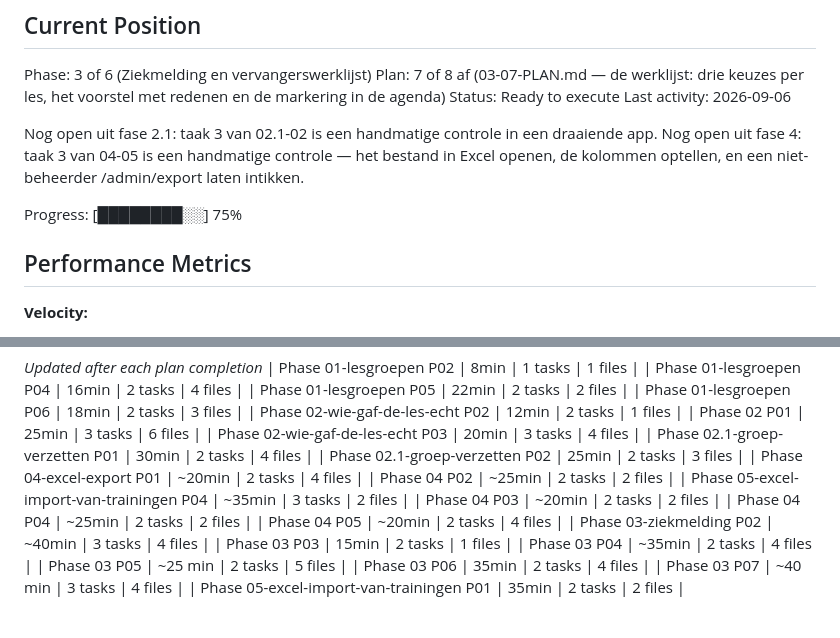
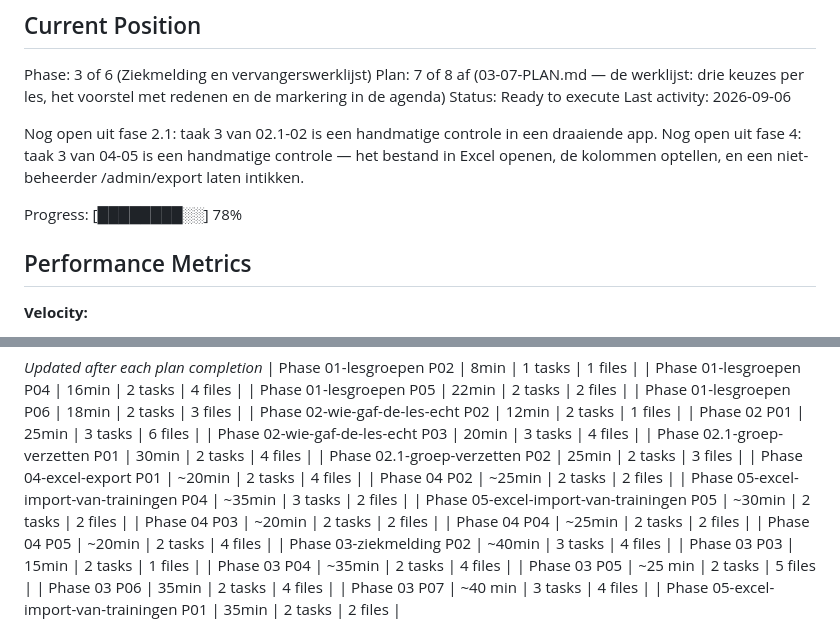
Before and after one commit to leemanskoen1978-sys/tennis-app, a Markdown page: .planning/STATE.md, 2 parts joined by grey strips. Rendered like a GitHub page.

```diff
--- a/.planning/STATE.md
+++ b/.planning/STATE.md
@@ -35,7 +35,7 @@ Nog open uit fase 2.1: taak 3 van 02.1-02 is een handmatige controle in een draa
 Nog open uit fase 4: taak 3 van 04-05 is een handmatige controle — het bestand in Excel openen,
 de kolommen optellen, en een niet-beheerder /admin/export laten intikken.
 
-Progress: [████████░░] 75%
+Progress: [████████░░] 78%
 
 ## Performance Metrics
 
@@ -69,6 +69,7 @@ Progress: [████████░░] 75%
 | Phase 04-excel-export P01 | ~20min | 2 tasks | 4 files |
 | Phase 04 P02 | ~25min | 2 tasks | 2 files |
 | Phase 05-excel-import-van-trainingen P04 | ~35min | 3 tasks | 2 files |
+| Phase 05-excel-import-van-trainingen P05 | ~30min | 2 tasks | 2 files |
 | Phase 04 P03 | ~20min | 2 tasks | 2 files |
 | Phase 04 P04 | ~25min | 2 tasks | 2 files |
 | Phase 04 P05 | ~20min | 2 tasks | 4 files |
```
Also changed, not shown: other parts of .planning/STATE.md (+13 -5 lines), .planning/ROADMAP.md (+2 -2 lines), 1 other file.
